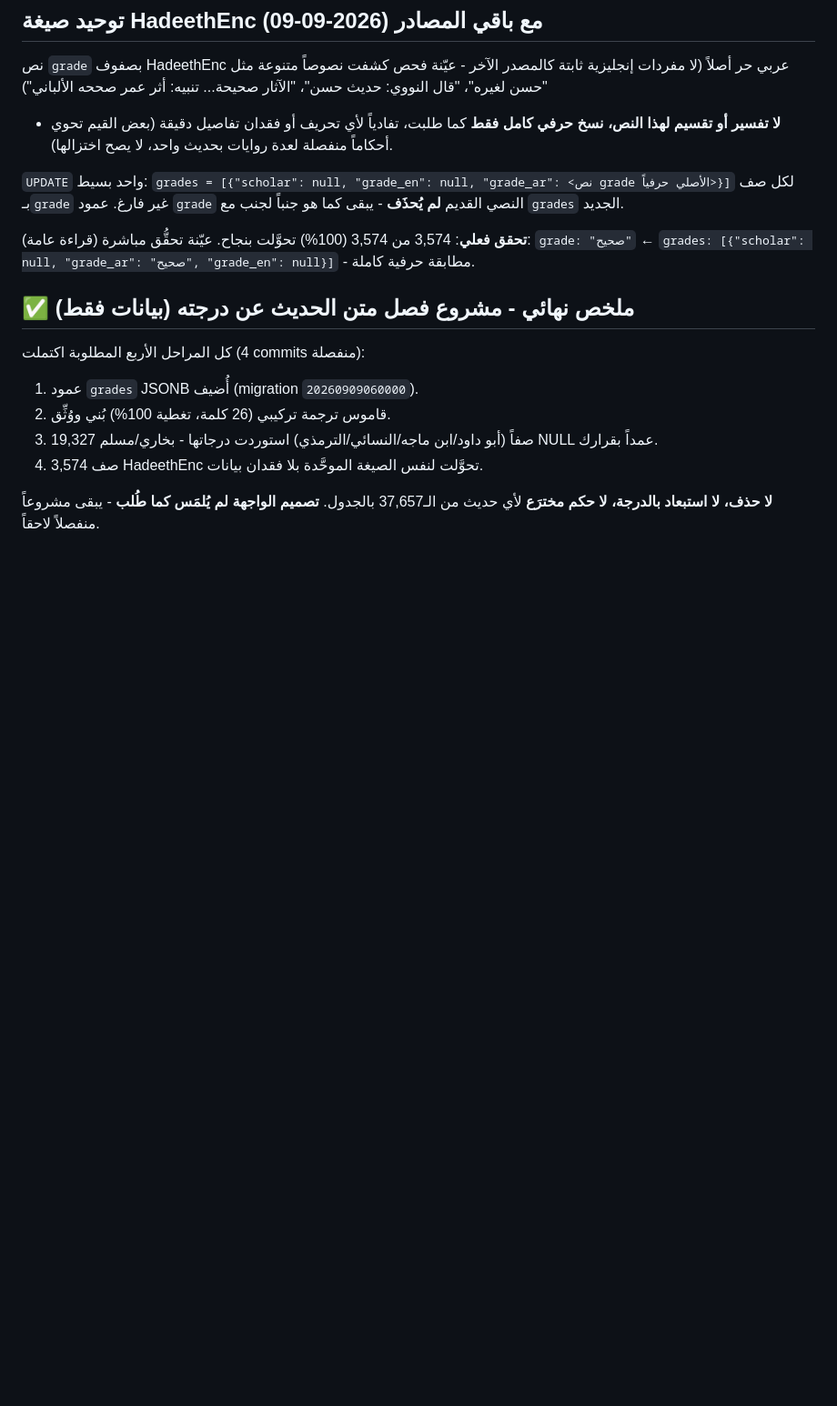
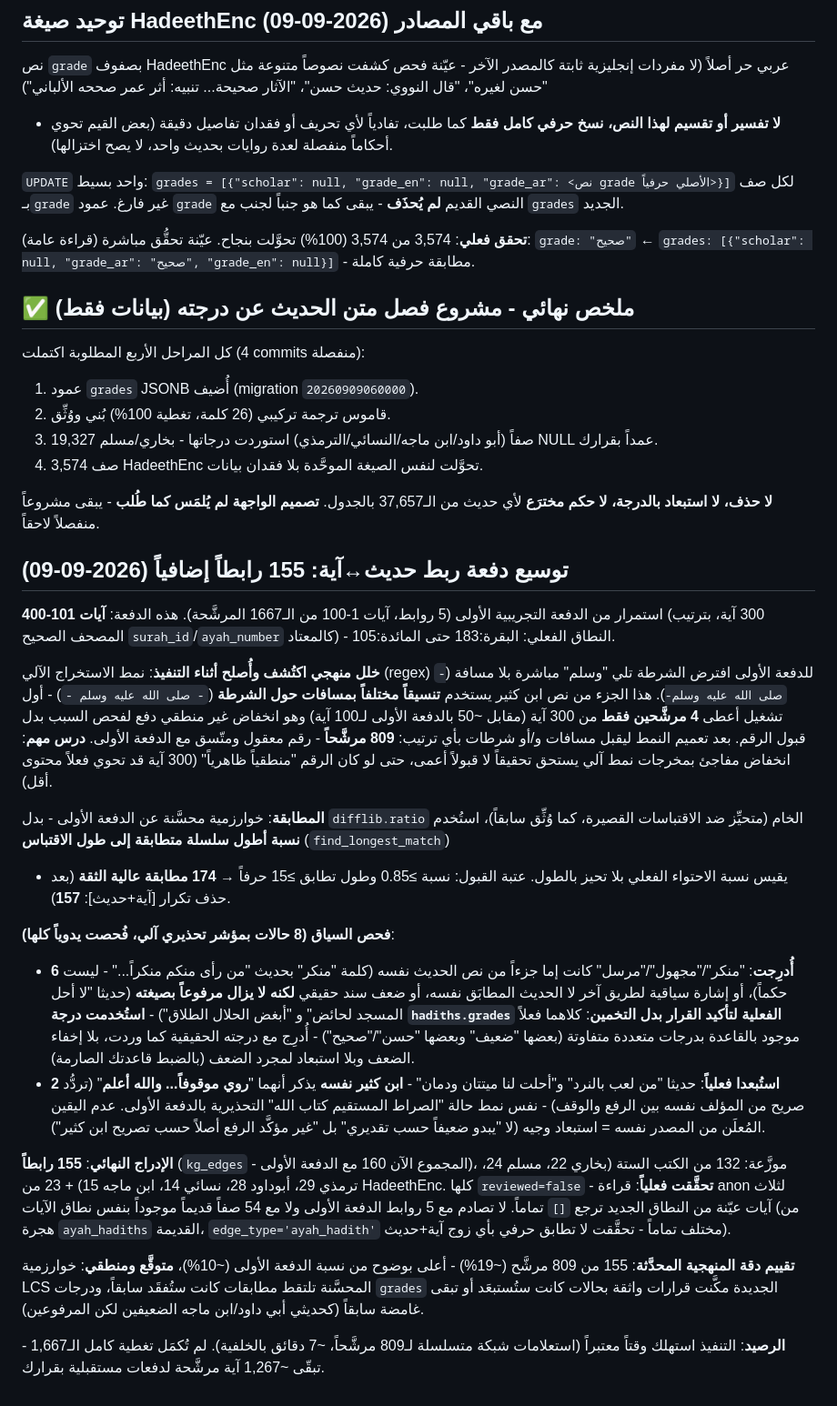
Before and after one commit to m-alajmi-eng/Siraj, a Markdown page: PROGRESS.md, the part around the change. Shown at 91% size. GitHub-like rendering; blank space fills up the shorter version.

Commit message:
docs(data): توسيع دفعة ربط حديث↔آية بـ155 رابطاً (آيات 101-400/1667)
خوارزمية LCS محسَّنة (تعالج تحيز الاقتباسات القصيرة)، إصلاح خلل
regex اكتُشف أثناء التنفيذ (نمط مسافات حول صيغة الصلاة والسلام)،
استخدام grades الجديدة لتأكيد حالات مرفوعة-لكن-ضعيفة بدل استبعادها،
استبعاد حالتين ابن كثير نفسه غير متأكد من رفعهما. المجموع الآن 160
رابطاً، كلها reviewed=false ومحجوبة عن anon.

Co-Authored-By: Claude Sonnet 5 <noreply@anthropic.com>
Claude-Session: https://claude.ai/code/session_01QNnFHiwaFqhKsMGsgCDDGS

```diff
--- a/PROGRESS.md
+++ b/PROGRESS.md
@@ -501,3 +501,64 @@ Upon"→"متفق عليه" كوحدة. **تحقَّق تغطية 100%**: صفر
 **لا حذف، لا استبعاد بالدرجة، لا حكم مخترَع** لأي حديث من الـ37,657
 بالجدول. **تصميم الواجهة لم يُلمَس كما طُلب** - يبقى مشروعاً منفصلاً
 لاحقاً.
+
+## توسيع دفعة ربط حديث↔آية: 155 رابطاً إضافياً (2026-09-09)
+
+استمرار من الدفعة التجريبية الأولى (5 روابط، آيات 1-100 من الـ1667
+المرشَّحة). هذه الدفعة: **آيات 101-400** (300 آية، بترتيب المصحف
+الصحيح `surah_id`/`ayah_number` كالمعتاد) - النطاق الفعلي: البقرة:183
+حتى المائدة:105.
+
+**خلل منهجي اكتُشف وأُصلح أثناء التنفيذ**: نمط الاستخراج الآلي
+(regex) للدفعة الأولى افترض الشرطة تلي "وسلم" مباشرة بلا مسافة
+(`-صلى الله عليه وسلم-`). هذا الجزء من نص ابن كثير يستخدم **تنسيقاً
+مختلفاً بمسافات حول الشرطة** (`- صلى الله عليه وسلم -`) - أول تشغيل
+أعطى **4 مرشَّحين فقط** من 300 آية (مقابل ~50 بالدفعة الأولى لـ100
+آية) وهو انخفاض غير منطقي دفع لفحص السبب بدل قبول الرقم. بعد تعميم
+النمط ليقبل مسافات و/أو شرطات بأي ترتيب: **809 مرشَّحاً** - رقم
+معقول ومتّسق مع الدفعة الأولى. **درس مهم**: انخفاض مفاجئ بمخرجات
+نمط آلي يستحق تحقيقاً لا قبولاً أعمى، حتى لو كان الرقم "منطقياً
+ظاهرياً" (300 آية قد تحوي فعلاً محتوى أقل).
+
+**المطابقة**: خوارزمية محسَّنة عن الدفعة الأولى - بدل `difflib.ratio`
+الخام (متحيِّز ضد الاقتباسات القصيرة، كما وُثِّق سابقاً)، استُخدم
+**نسبة أطول سلسلة متطابقة إلى طول الاقتباس** (`find_longest_match`)
+- يقيس نسبة الاحتواء الفعلي بلا تحيز بالطول. عتبة القبول: نسبة ≥0.85
+وطول تطابق ≥15 حرفاً → **174 مطابقة عالية الثقة** (بعد حذف تكرار
+[آية+حديث]: **157**).
+
+**فحص السياق (8 حالات بمؤشر تحذيري آلي، فُحصت يدوياً كلها)**:
+- **6 أُدرِجت**: "منكر"/"مجهول"/"مرسل" كانت إما جزءاً من نص الحديث
+  نفسه (كلمة "منكر" بحديث "من رأى منكم منكراً..." - ليست حكماً)، أو
+  إشارة سياقية لطريق آخر لا الحديث المطابَق نفسه، أو ضعف سند حقيقي
+  **لكنه لا يزال مرفوعاً بصيغته** (حديثا "لا أحل المسجد لحائض" و
+  "أبغض الحلال الطلاق") - **استُخدمت درجة `hadiths.grades` الفعلية
+  لتأكيد القرار بدل التخمين**: كلاهما فعلاً موجود بالقاعدة بدرجات
+  متعددة متفاوتة (بعضها "ضعيف" وبعضها "حسن"/"صحيح") - أُدرِج مع درجته
+  الحقيقية كما وردت، بلا إخفاء الضعف وبلا استبعاد لمجرد الضعف
+  (بالضبط قاعدتك الصارمة).
+- **2 استُبعدا فعلياً**: حديثا "من لعب بالنرد" و"أحلت لنا ميتتان
+  ودمان" - **ابن كثير نفسه** يذكر أنهما "**روي موقوفاً... والله
+  أعلم**" (تردُّد صريح من المؤلف نفسه بين الرفع والوقف) - نفس نمط
+  حالة "الصراط المستقيم كتاب الله" التحذيرية بالدفعة الأولى. عدم
+  اليقين المُعلَن من المصدر نفسه = استبعاد وجيه (لا "يبدو ضعيفاً
+  حسب تقديري" بل "غير مؤكَّد الرفع أصلاً حسب تصريح ابن كثير").
+
+**الإدراج النهائي**: **155 رابطاً** (`kg_edges` - المجموع الآن 160
+مع الدفعة الأولى)، موزَّعة: 132 من الكتب الستة (بخاري 22، مسلم 24،
+ترمذي 29، أبوداود 28، نسائي 14، ابن ماجه 15) + 23 من HadeethEnc.
+كلها `reviewed=false` - **تحقَّقت فعلياً**: قراءة anon لثلاث آيات
+عيّنة من النطاق الجديد ترجع `[]` تماماً. لا تصادم مع 5 روابط الدفعة
+الأولى ولا مع 54 صفاً قديماً موجوداً بنفس نطاق الآيات (من هجرة
+`ayah_hadiths` القديمة، `edge_type='ayah_hadith'` مختلف تماماً -
+تحقَّقت لا تطابق حرفي بأي زوج آية+حديث).
+
+**تقييم دقة المنهجية المحدَّثة**: 155 من 809 مرشَّح (~19%) - أعلى
+بوضوح من نسبة الدفعة الأولى (~10%)، **متوقَّع ومنطقي**: خوارزمية
+LCS المحسَّنة تلتقط مطابقات كانت ستُفقَد سابقاً، ودرجات `grades`
+الجديدة مكَّنت قرارات واثقة بحالات كانت ستُستبعَد أو تبقى غامضة
+سابقاً (كحديثي أبي داود/ابن ماجه الضعيفين لكن المرفوعين).
+
+**الرصيد**: التنفيذ استهلك وقتاً معتبراً (استعلامات شبكة متسلسلة
+لـ809 مرشَّحاً، ~7 دقائق بالخلفية). لم تُكمَل تغطية كامل الـ1,667 -
+تبقّى ~1,267 آية مرشَّحة لدفعات مستقبلية بقرارك.
```
